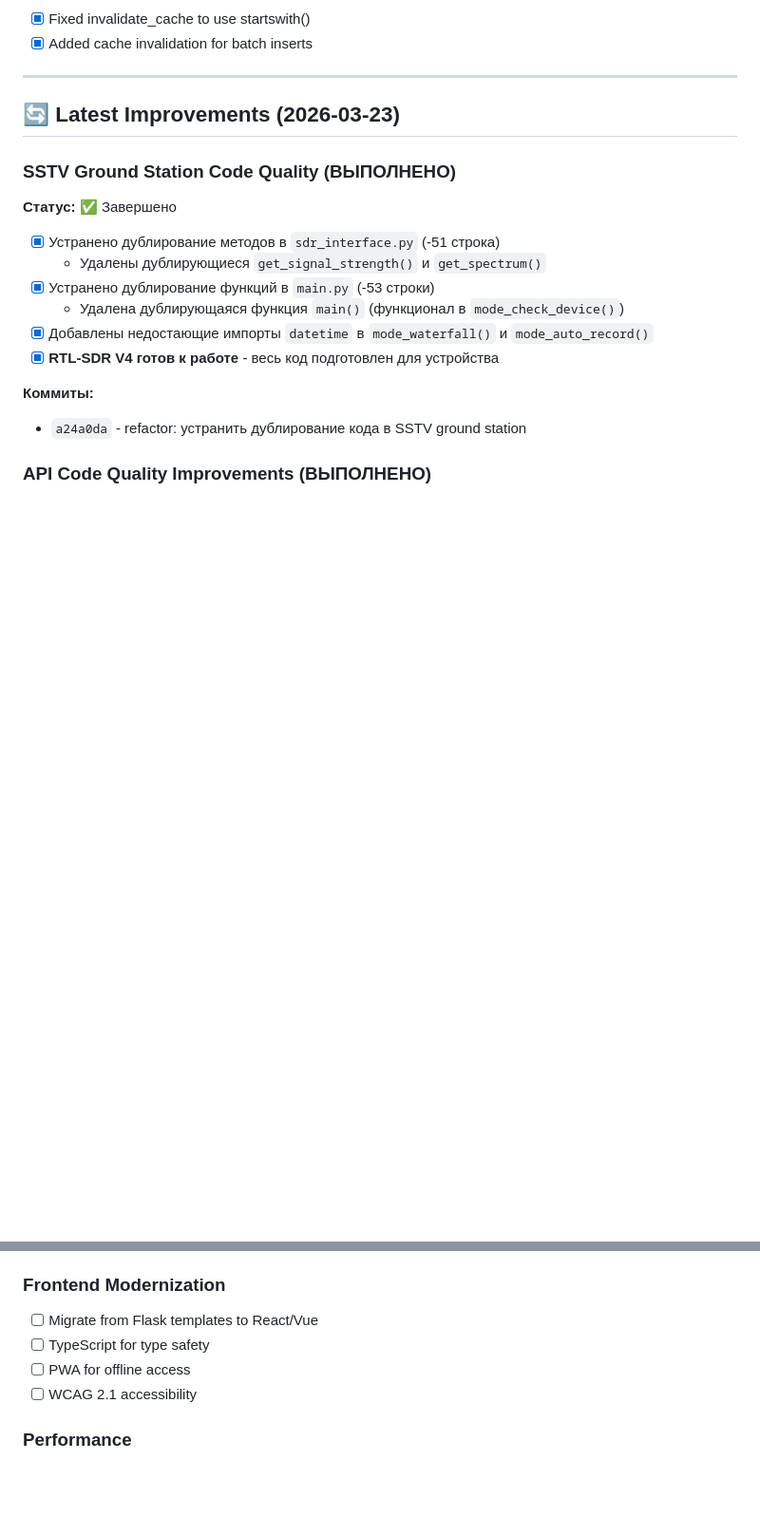
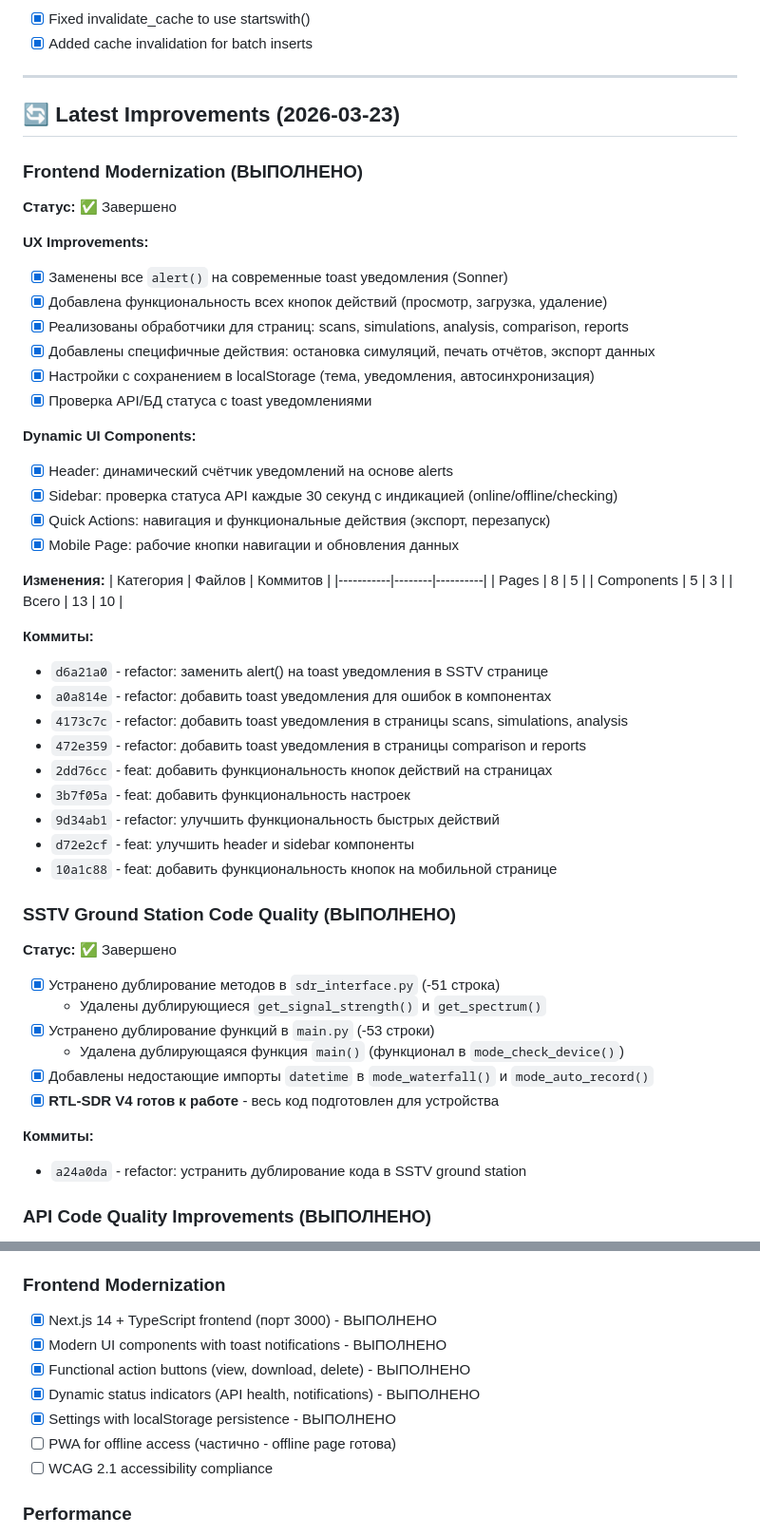
Before and after one commit to QuadDarv1ne/nanoprobe-sim-lab, a Markdown page: TODO.md, 2 parts joined by grey strips. Shown at 95% size. Drawn GitHub-style; blank space fills up the shorter version.

Commit message:
docs: обновить TODO.md с frontend улучшениями
Добавлена секция Frontend Modernization с деталями:
- Toast уведомления вместо alert()
- Функциональные кнопки действий
- Динамические UI компоненты
- 10 коммитов, 13 файлов изменено

Co-Authored-By: Claude Opus 4.6 <noreply@anthropic.com>

```diff
--- a/TODO.md
+++ b/TODO.md
@@ -267,6 +267,41 @@ Backend (FastAPI:8000) ←→ Sync Manager ←→ Frontend (Flask:5000)
 
 ## 🔄 Latest Improvements (2026-03-23)
 
+### Frontend Modernization (ВЫПОЛНЕНО)
+**Статус:** ✅ Завершено
+
+**UX Improvements:**
+- [x] Заменены все `alert()` на современные toast уведомления (Sonner)
+- [x] Добавлена функциональность всех кнопок действий (просмотр, загрузка, удаление)
+- [x] Реализованы обработчики для страниц: scans, simulations, analysis, comparison, reports
+- [x] Добавлены специфичные действия: остановка симуляций, печать отчётов, экспорт данных
+- [x] Настройки с сохранением в localStorage (тема, уведомления, автосинхронизация)
+- [x] Проверка API/БД статуса с toast уведомлениями
+
+**Dynamic UI Components:**
+- [x] Header: динамический счётчик уведомлений на основе alerts
+- [x] Sidebar: проверка статуса API каждые 30 секунд с индикацией (online/offline/checking)
+- [x] Quick Actions: навигация и функциональные действия (экспорт, перезапуск)
+- [x] Mobile Page: рабочие кнопки навигации и обновления данных
+
+**Изменения:**
+| Категория | Файлов | Коммитов |
+|-----------|--------|----------|
+| Pages | 8 | 5 |
+| Components | 5 | 3 |
+| Всего | 13 | 10 |
+
+**Коммиты:**
+- `d6a21a0` - refactor: заменить alert() на toast уведомления в SSTV странице
+- `a0a814e` - refactor: добавить toast уведомления для ошибок в компонентах
+- `4173c7c` - refactor: добавить toast уведомления в страницы scans, simulations, analysis
+- `472e359` - refactor: добавить toast уведомления в страницы comparison и reports
+- `2dd76cc` - feat: добавить функциональность кнопок действий на страницах
+- `3b7f05a` - feat: добавить функциональность настроек
+- `9d34ab1` - refactor: улучшить функциональность быстрых действий
+- `d72e2cf` - feat: улучшить header и sidebar компоненты
+- `10a1c88` - feat: добавить функциональность кнопок на мобильной странице
+
 ### SSTV Ground Station Code Quality (ВЫПОЛНЕНО)
 **Статус:** ✅ Завершено
 
@@ -339,10 +374,13 @@ Backend (FastAPI:8000) ←→ Sync Manager ←→ Frontend (Flask:5000)
 - [ ] Scan results viewer
 
 ### Frontend Modernization
-- [ ] Migrate from Flask templates to React/Vue
-- [ ] TypeScript for type safety
-- [ ] PWA for offline access
-- [ ] WCAG 2.1 accessibility
+- [x] Next.js 14 + TypeScript frontend (порт 3000) - ВЫПОЛНЕНО
+- [x] Modern UI components with toast notifications - ВЫПОЛНЕНО
+- [x] Functional action buttons (view, download, delete) - ВЫПОЛНЕНО
+- [x] Dynamic status indicators (API health, notifications) - ВЫПОЛНЕНО
+- [x] Settings with localStorage persistence - ВЫПОЛНЕНО
+- [ ] PWA for offline access (частично - offline page готова)
+- [ ] WCAG 2.1 accessibility compliance
 
 ### Performance
 - [x] Redis for caching (stats, activity, storage) - ВЫПОЛНЕНО
```
